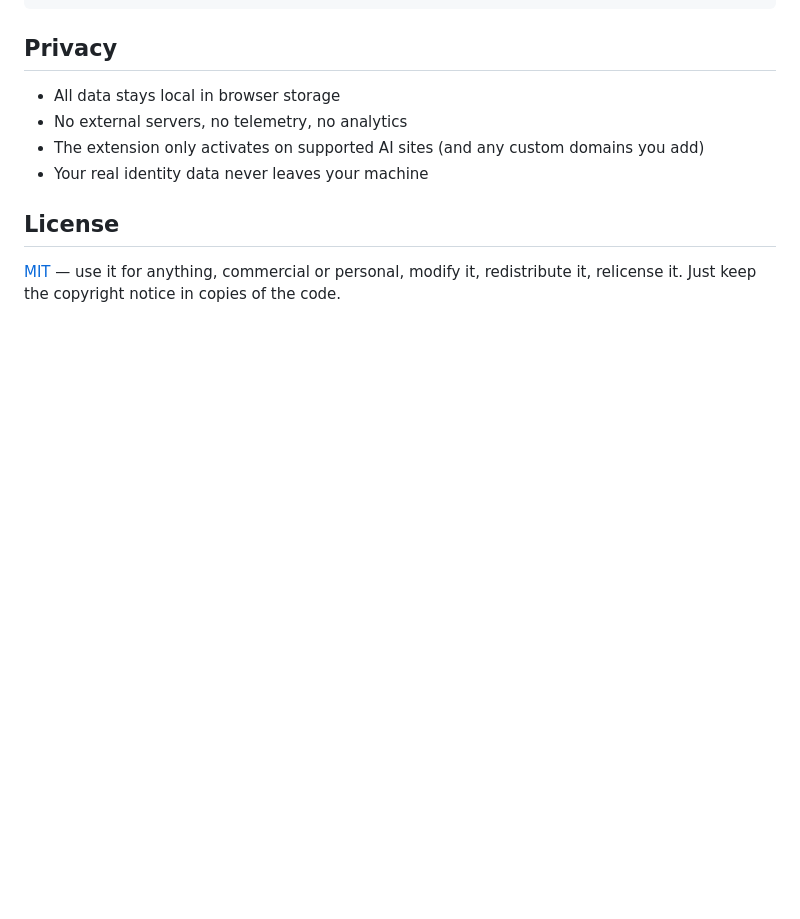
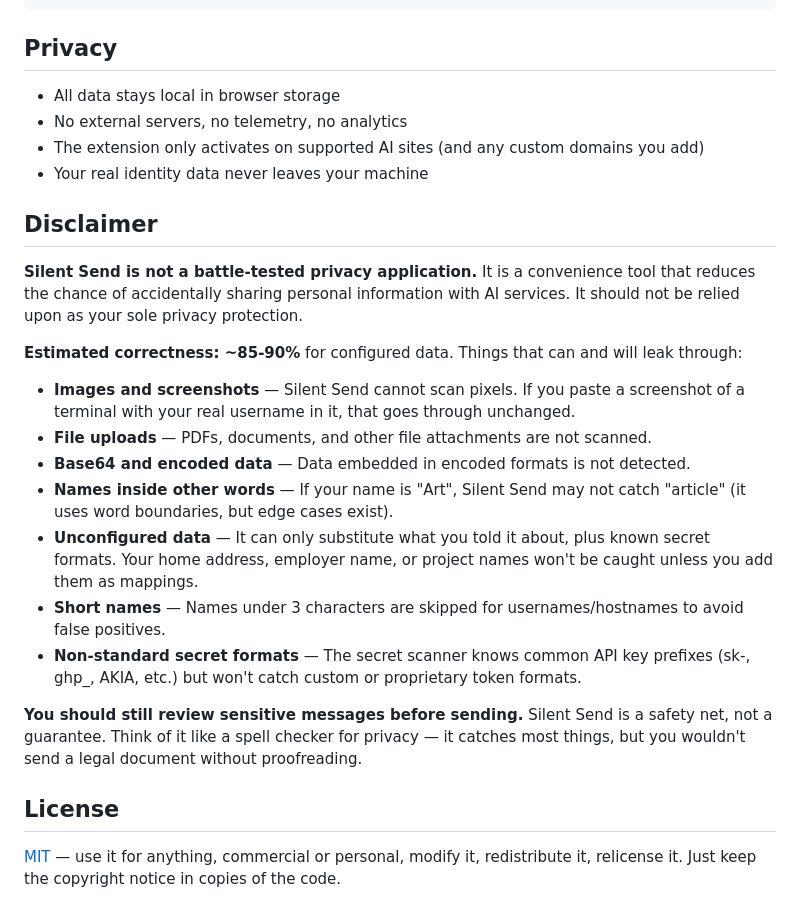
Before and after one commit to outis1one/silent-send, a Markdown page: README.md, the part around the change. GitHub-like rendering; blank space fills up the shorter version.

Commit message:
docs: add honest disclaimer with correctness estimate
~85-90% correctness for configured data. Lists specific things
that leak: images, file uploads, base64, short names, names
inside other words, unconfigured data, non-standard secrets.

"Think of it like a spell checker for privacy — it catches most
things, but you wouldn't send a legal document without proofreading."

https://claude.ai/code/session_01Dvgwe7XMoSxnWXkih8p1Cw

```diff
--- a/README.md
+++ b/README.md
@@ -272,6 +272,22 @@ src/
 - The extension only activates on supported AI sites (and any custom domains you add)
 - Your real identity data never leaves your machine
 
+## Disclaimer
+
+**Silent Send is not a battle-tested privacy application.** It is a convenience tool that reduces the chance of accidentally sharing personal information with AI services. It should not be relied upon as your sole privacy protection.
+
+**Estimated correctness: ~85-90%** for configured data. Things that can and will leak through:
+
+- **Images and screenshots** — Silent Send cannot scan pixels. If you paste a screenshot of a terminal with your real username in it, that goes through unchanged.
+- **File uploads** — PDFs, documents, and other file attachments are not scanned.
+- **Base64 and encoded data** — Data embedded in encoded formats is not detected.
+- **Names inside other words** — If your name is "Art", Silent Send may not catch "article" (it uses word boundaries, but edge cases exist).
+- **Unconfigured data** — It can only substitute what you told it about, plus known secret formats. Your home address, employer name, or project names won't be caught unless you add them as mappings.
+- **Short names** — Names under 3 characters are skipped for usernames/hostnames to avoid false positives.
+- **Non-standard secret formats** — The secret scanner knows common API key prefixes (sk-, ghp_, AKIA, etc.) but won't catch custom or proprietary token formats.
+
+**You should still review sensitive messages before sending.** Silent Send is a safety net, not a guarantee. Think of it like a spell checker for privacy — it catches most things, but you wouldn't send a legal document without proofreading.
+
 ## License
 
 [MIT](LICENSE) — use it for anything, commercial or personal, modify it, redistribute it, relicense it. Just keep the copyright notice in copies of the code.
```
